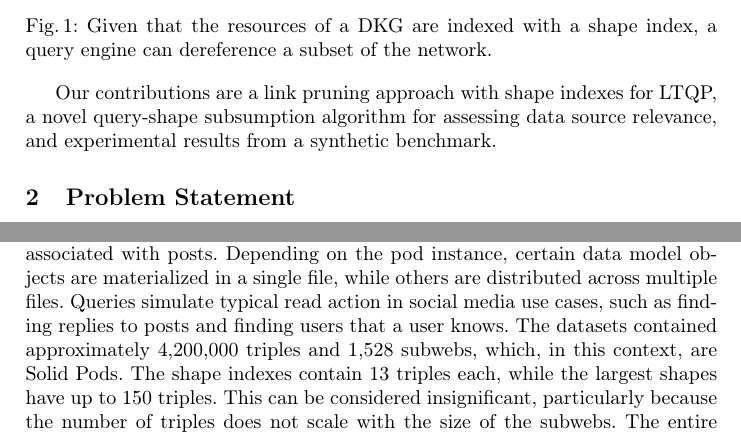
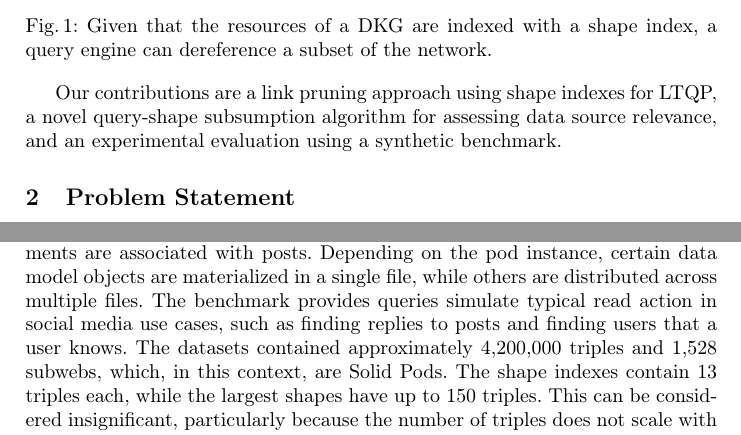
Before and after one commit to constraintAutomaton/Traveling-with-a-Map, a LaTeX paper (main.tex, which reads section/experiment.tex, section/introduction.tex): two parts of pages 3 and 11 of 19, joined at a grey line, cut so that both start at the same text. Compiled offline with pdfLaTeX.

Commit message:
small changes in the paper

```diff
--- a/main.tex
+++ b/main.tex
@@ -42,7 +42,7 @@
 \usepackage{subfig}
 \usepackage{placeins}
 \usepackage{nameref}
-\usepackage[breaklinks=true bookmarksopen=true, bookmarksdepth=2]{hyperref}
+\usepackage[breaklinks=true, bookmarks=true, bookmarksopen=true, bookmarksdepth=3]{hyperref}
 \usepackage{enumitem}
 
 \newif\ifanonymous
--- a/section/experiment.tex
+++ b/section/experiment.tex
@@ -51,7 +51,7 @@ Each Solid Pod, contains alongside its data, a shape index and separate resource
 Some shapes are nested within others.
 For example, user profiles are associated with cities, and comments are associated with posts.
 Depending on the pod instance, certain data model objects are materialized in a single file, while others are distributed across multiple files.
-Queries simulate typical read action in social media use cases, such as finding replies to posts and finding users that a user knows.
+The benchmark provides queries simulate typical read action in social media use cases, such as finding replies to posts and finding users that a user knows.
 The datasets contained approximately 4,200,000 triples and 1,528 subwebs, which, in this context, are Solid Pods.
 The shape indexes contain 13 triples each, while the largest shapes have up to 150 triples.
 This can be considered insignificant, particularly because the number of triples does not scale with the size of the subwebs.
--- a/section/introduction.tex
+++ b/section/introduction.tex
@@ -57,7 +57,7 @@ Finally, the engine dereferences all reachable resources outside the subwebs tha
     \label{fig:dkg}
 \end{figure}
 
-Our contributions are a link pruning approach with shape indexes for LTQP, a novel query-shape subsumption algorithm for assessing data source relevance, and experimental results from a synthetic benchmark.
+Our contributions are a link pruning approach using shape indexes for LTQP, a novel query-shape subsumption algorithm for assessing data source relevance, and an experimental evaluation using a synthetic benchmark.
 
 \iffalse
 This paper is organized as follows: first, we discuss the \hyperref[sec:related_work]{related work} and present \hyperref[sec:preliminaries]{preliminaries}.
```
Also changed, not shown: section/method.tex (+1 -1 lines), section/introduction.tex (2 more changed lines).
